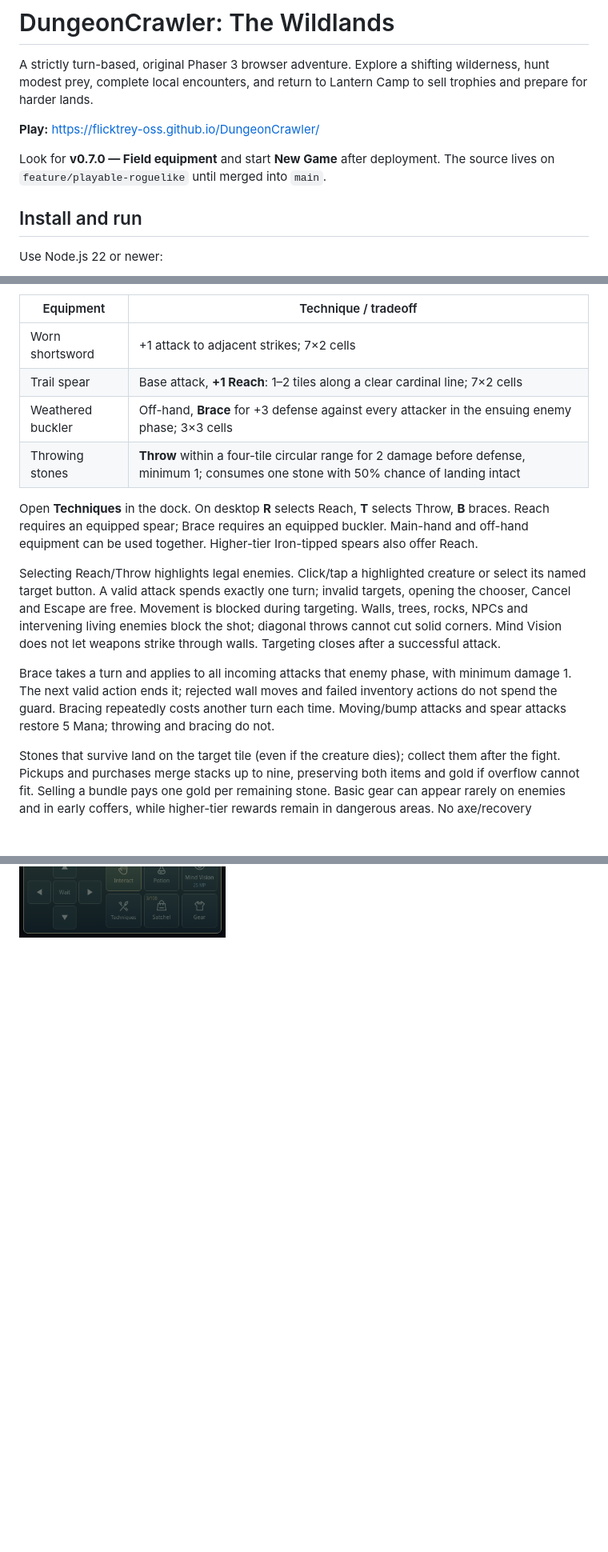
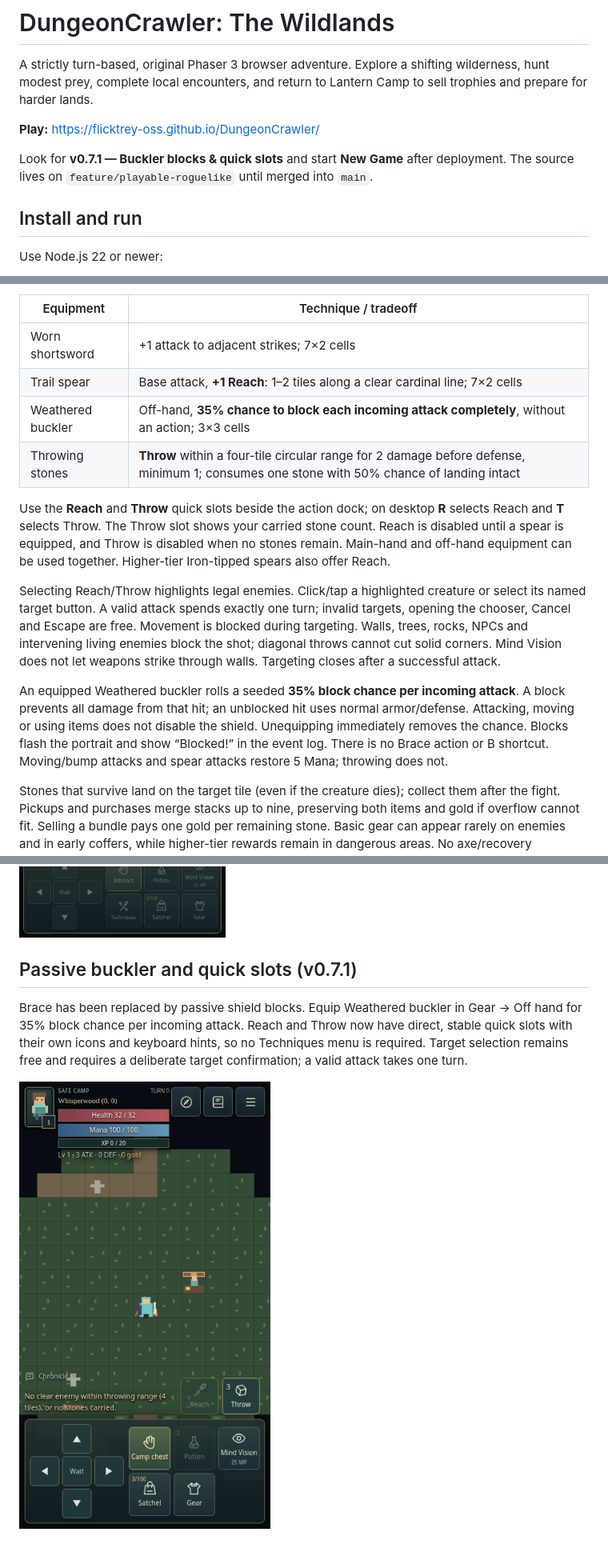
Before and after one commit to flicktrey-oss/DungeonCrawler, a Markdown page: README.md, 3 parts joined by grey strips. Shown: that part at 80% size. Drawn GitHub-style; pictures changed too: docs/quick-slots.png (added); blank space fills up the shorter version.

Commit message:
Replace Brace with passive buckler blocks and add weapon quick slots

```diff
--- a/README.md
+++ b/README.md
@@ -4,7 +4,7 @@ A strictly turn-based, original Phaser 3 browser adventure. Explore a shifting w
 
 **Play:** https://flicktrey-oss.github.io/DungeonCrawler/
 
-Look for **v0.7.0 — Field equipment** and start **New Game** after deployment. The source lives on `feature/playable-roguelike` until merged into `main`.
+Look for **v0.7.1 — Buckler blocks & quick slots** and start **New Game** after deployment. The source lives on `feature/playable-roguelike` until merged into `main`.
 
 ## Install and run
 
@@ -167,15 +167,21 @@ Each new run starts with three throwing stones in addition to two tonics. Main-h
 | --- | --- |
 | Worn shortsword | +1 attack to adjacent strikes; 7×2 cells |
 | Trail spear | Base attack, **+1 Reach**: 1–2 tiles along a clear cardinal line; 7×2 cells |
-| Weathered buckler | Off-hand, **Brace** for +3 defense against every attacker in the ensuing enemy phase; 3×3 cells |
+| Weathered buckler | Off-hand, **35% chance to block each incoming attack completely**, without an action; 3×3 cells |
 | Throwing stones | **Throw** within a four-tile circular range for 2 damage before defense, minimum 1; consumes one stone with 50% chance of landing intact |
 
-Open **Techniques** in the dock. On desktop **R** selects Reach, **T** selects Throw, **B** braces. Reach requires an equipped spear; Brace requires an equipped buckler. Main-hand and off-hand equipment can be used together. Higher-tier Iron-tipped spears also offer Reach.
+Use the **Reach** and **Throw** quick slots beside the action dock; on desktop **R** selects Reach and **T** selects Throw. The Throw slot shows your carried stone count. Reach is disabled until a spear is equipped, and Throw is disabled when no stones remain. Main-hand and off-hand equipment can be used together. Higher-tier Iron-tipped spears also offer Reach.
 
 Selecting Reach/Throw highlights legal enemies. Click/tap a highlighted creature or select its named target button. A valid attack spends exactly one turn; invalid targets, opening the chooser, Cancel and Escape are free. Movement is blocked during targeting. Walls, trees, rocks, NPCs and intervening living enemies block the shot; diagonal throws cannot cut solid corners. Mind Vision does not let weapons strike through walls. Targeting closes after a successful attack.
 
-Brace takes a turn and applies to all incoming attacks that enemy phase, with minimum damage 1. The next valid action ends it; rejected wall moves and failed inventory actions do not spend the guard. Bracing repeatedly costs another turn each time. Moving/bump attacks and spear attacks restore 5 Mana; throwing and bracing do not.
+An equipped Weathered buckler rolls a seeded **35% block chance per incoming attack**. A block prevents all damage from that hit; an unblocked hit uses normal armor/defense. Attacking, moving or using items does not disable the shield. Unequipping immediately removes the chance. Blocks flash the portrait and show “Blocked!” in the event log. There is no Brace action or B shortcut. Moving/bump attacks and spear attacks restore 5 Mana; throwing does not.
 
 Stones that survive land on the target tile (even if the creature dies); collect them after the fight. Pickups and purchases merge stacks up to nine, preserving both items and gold if overflow cannot fit. Selling a bundle pays one gold per remaining stone. Basic gear can appear rarely on enemies and in early coffers, while higher-tier rewards remain in dangerous areas. No axe/recovery mechanic, helmets, gloves, boots or extra ring slots were added in this first slice.
 
 ![Phone targeting with field equipment](docs/field-techniques.png)
+
+## Passive buckler and quick slots (v0.7.1)
+
+Brace has been replaced by passive shield blocks. Equip Weathered buckler in Gear → Off hand for 35% block chance per incoming attack. Reach and Throw now have direct, stable quick slots with their own icons and keyboard hints, so no Techniques menu is required. Target selection remains free and requires a deliberate target confirmation; a valid attack takes one turn.
+
+![Phone weapon quick slots](docs/quick-slots.png)
```
Also changed, not shown: other parts of README.md (+2 -2 lines), 12 other files.
